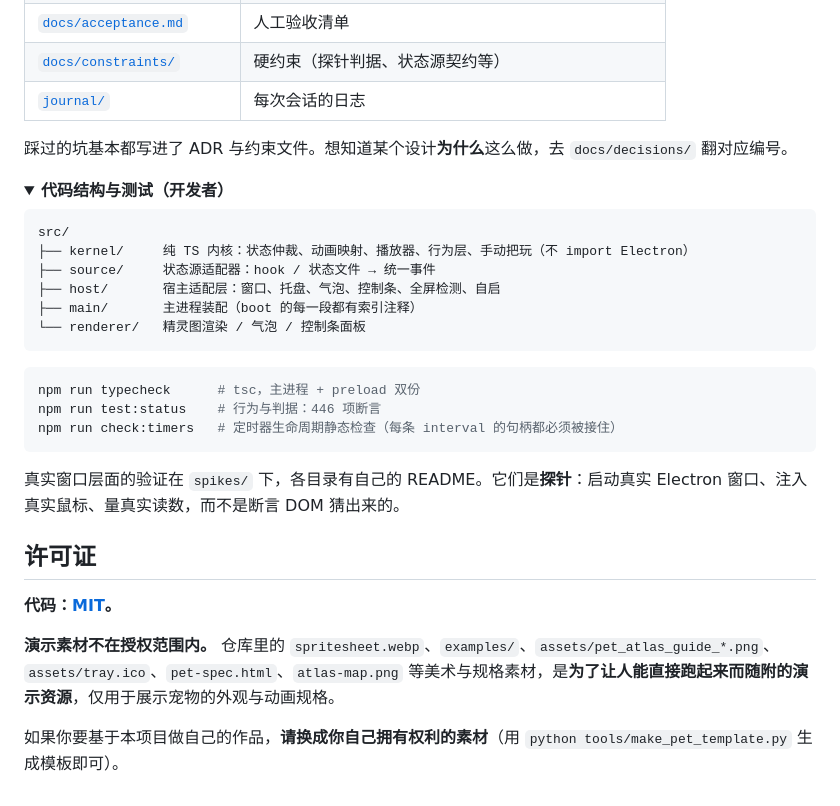
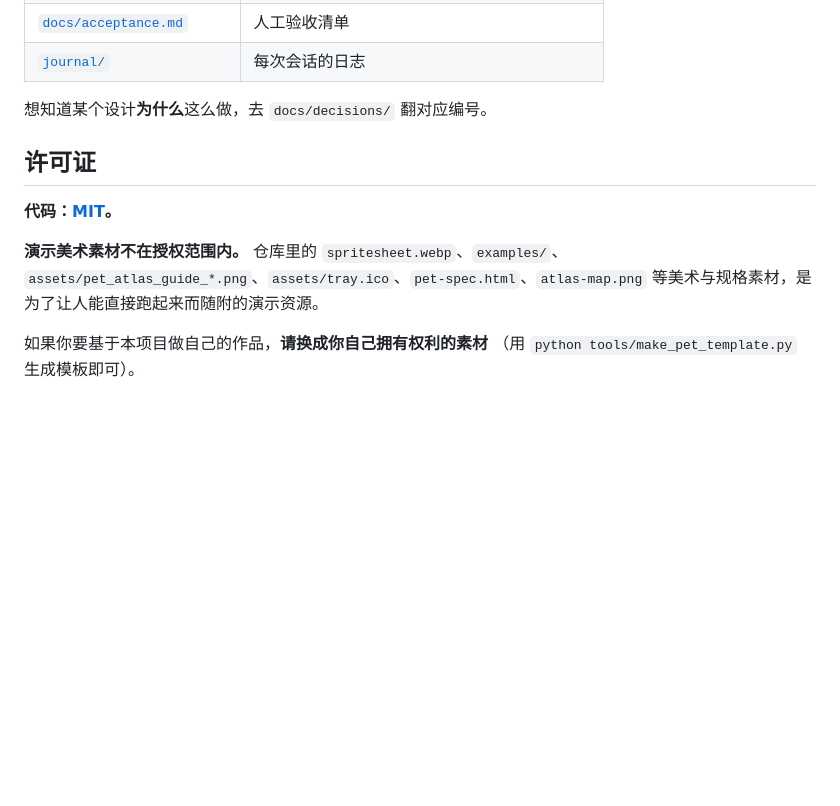
Before and after one commit to sleepwellzz/desktop-pet, a Markdown page: README.md, the part around one of its changes. Drawn GitHub-style; folded sections open; blank space fills up the shorter version.

````diff
--- a/README.md
+++ b/README.md
@@ -148,28 +158,7 @@ Windows 上也可以双击 `喂状态.bat`（上面命令的图形版）。真
 | [`docs/acceptance.md`](docs/acceptance.md) | 人工验收清单 |
-| [`docs/constraints/`](docs/constraints/) | 硬约束（探针判据、状态源契约等） |
 | [`journal/`](journal/) | 每次会话的日志 |
 
-踩过的坑基本都写进了 ADR 与约束文件。想知道某个设计**为什么**这么做，去 `docs/decisions/` 翻对应编号。
-
-<details>
-<summary><b>代码结构与测试（开发者）</b></summary>
-
-```
-src/
-├── kernel/     纯 TS 内核：状态仲裁、动画映射、播放器、行为层、手动把玩（不 import Electron）
-├── source/     状态源适配器：hook / 状态文件 → 统一事件
-├── host/       宿主适配层：窗口、托盘、气泡、控制条、全屏检测、自启
-├── main/       主进程装配（boot 的每一段都有索引注释）
-└── renderer/   精灵图渲染 / 气泡 / 控制条面板
-```
-
-```bash
-npm run typecheck      # tsc，主进程 + preload 双份
-npm run test:status    # 行为与判据：446 项断言
-npm run check:timers   # 定时器生命周期静态检查（每条 interval 的句柄都必须被接住）
-```
-
-真实窗口层面的验证在 `spikes/` 下，各目录有自己的 README。它们是**探针**：启动真实 Electron 窗口、注入真实鼠标、量真实读数，而不是断言 DOM 猜出来的。
+想知道某个设计**为什么**这么做，去 `docs/decisions/` 翻对应编号。
 
 </details>
 
@@ -177,6 +166,9 @@ npm run check:timers   # 定时器生命周期静态检查（每条 interval 的
 
 **代码：[MIT](LICENSE)。**
 
-**演示素材不在授权范围内。** 仓库里的 `spritesheet.webp`、`examples/`、`assets/pet_atlas_guide_*.png`、`assets/tray.ico`、`pet-spec.html`、`atlas-map.png` 等美术与规格素材，是**为了让人能直接跑起来而随附的演示资源**，仅用于展示宠物的外观与动画规格。
+**演示美术素材不在授权范围内。** 仓库里的 `spritesheet.webp`、`examples/`、
+`assets/pet_atlas_guide_*.png`、`assets/tray.ico`、`pet-spec.html`、`atlas-map.png`
+等美术与规格素材，是为了让人能直接跑起来而随附的演示资源。
 
-如果你要基于本项目做自己的作品，**请换成你自己拥有权利的素材**（用 `python tools/make_pet_template.py` 生成模板即可）。
+如果你要基于本项目做自己的作品，**请换成你自己拥有权利的素材**
+（用 `python tools/make_pet_template.py` 生成模板即可）。
````
Also changed, not shown: other parts of README.md (+95 -85 lines), docs/status-reference.png, 1 other file.
